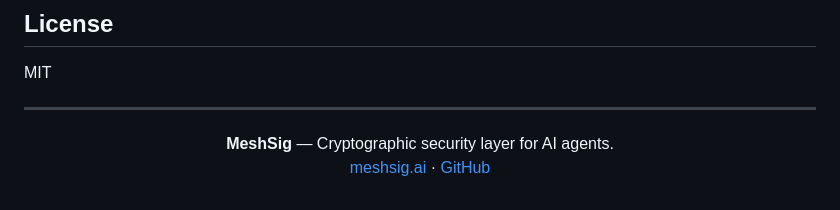
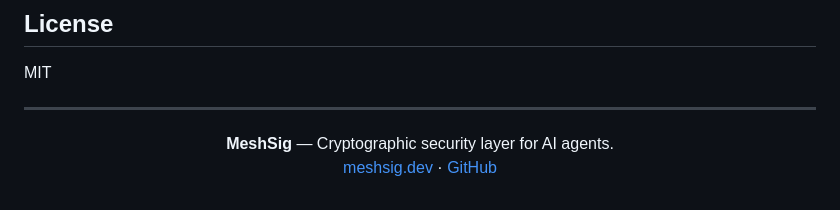
Before and after one commit to carlostroy/meshsig, a Markdown page: README.md, the part around the change. Drawn GitHub-style.

Commit message:
Update MeshSig website link in README

```diff
--- a/README.md
+++ b/README.md
@@ -492,5 +492,5 @@ MIT
 
 <p align="center">
   <strong>MeshSig</strong> — Cryptographic security layer for AI agents.<br>
-  <a href="https://meshsig.ai">meshsig.ai</a> · <a href="https://github.com/carlostroy/meshsig">GitHub</a>
+  <a href="https://meshsig.dev">meshsig.dev</a> · <a href="https://github.com/carlostroy/meshsig">GitHub</a>
 </p>
```
